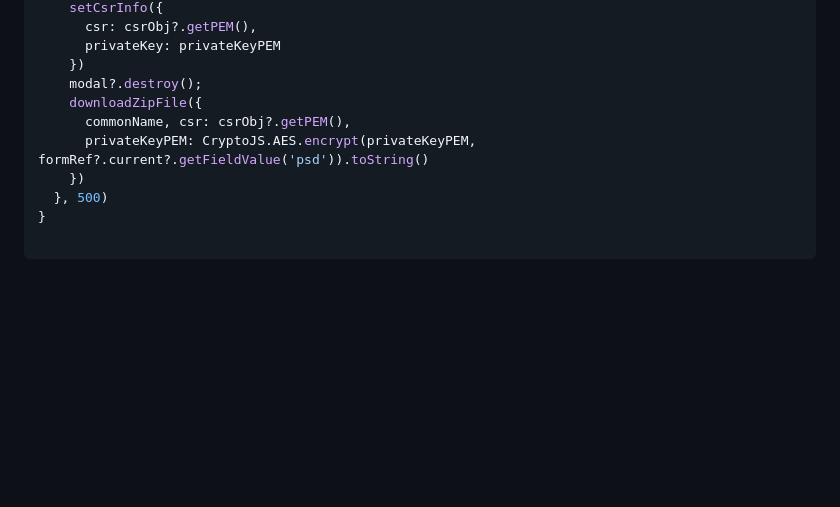
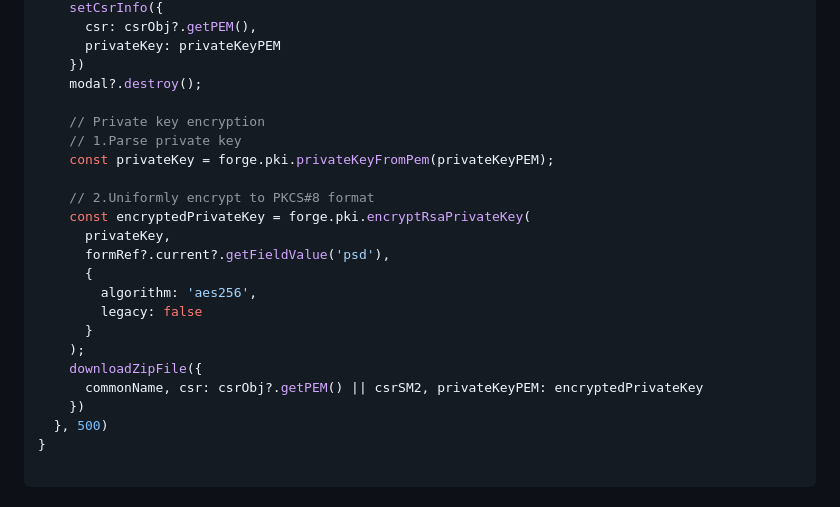
Before and after one commit to SHECA-Alvin/js_cert-tools, a Markdown page: README.md, the part around the change. Drawn GitHub-style; blank space fills up the shorter version.

Commit message:
私钥加密

```diff
--- a/README.md
+++ b/README.md
@@ -295,9 +295,22 @@ const jsCreatCsr = (values: any) => {
       privateKey: privateKeyPEM
     })
     modal?.destroy();
+
+    // Private key encryption
+    // 1.Parse private key
+    const privateKey = forge.pki.privateKeyFromPem(privateKeyPEM);
+
+    // 2.Uniformly encrypt to PKCS#8 format
+    const encryptedPrivateKey = forge.pki.encryptRsaPrivateKey(
+      privateKey,
+      formRef?.current?.getFieldValue('psd'),
+      {
+        algorithm: 'aes256',
+        legacy: false
+      }
+    );
     downloadZipFile({
-      commonName, csr: csrObj?.getPEM(),
-      privateKeyPEM: CryptoJS.AES.encrypt(privateKeyPEM, formRef?.current?.getFieldValue('psd')).toString()
+      commonName, csr: csrObj?.getPEM() || csrSM2, privateKeyPEM: encryptedPrivateKey
     })
   }, 500)
 }
```
